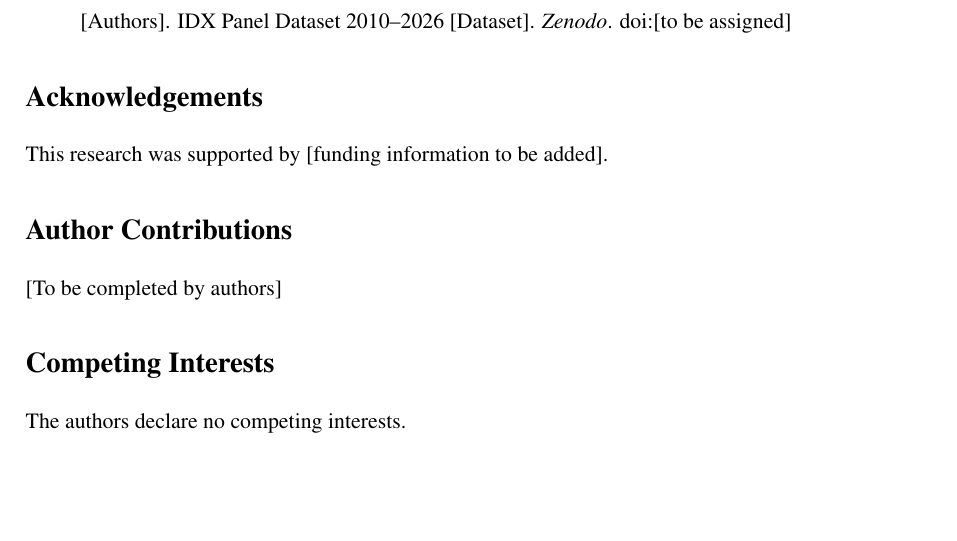
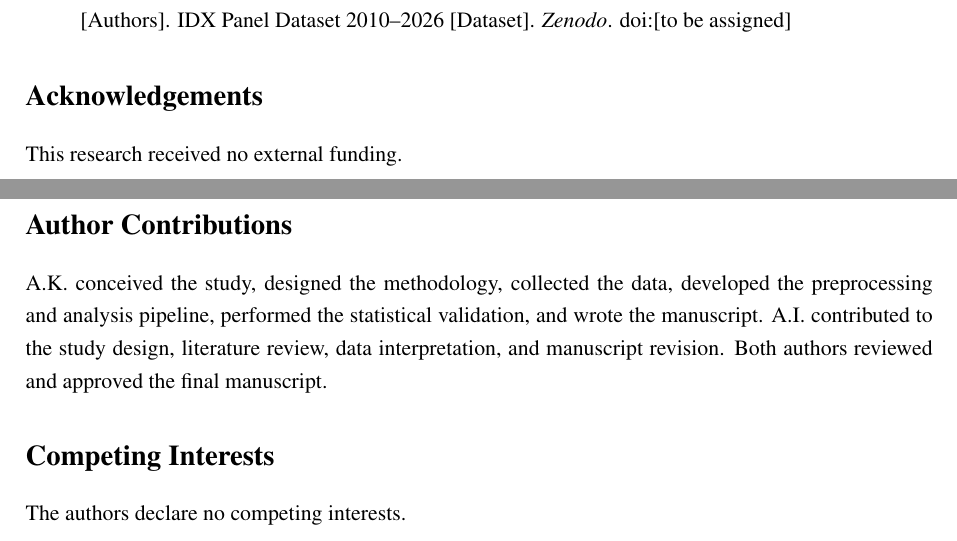
Before and after one commit to lensetek/idx-panel-data-descriptor, a LaTeX paper (draft_manuscript.tex): part of page 7 of 9 before the commit and two parts of pages 7 and 8 of 9 after it, the two joined at a grey line, cut so that both start at the same text, the shorter picture padded with empty space. Compiled offline with pdfLaTeX.

Commit message:
Add authors: Ali Kesuma, Andy Ismail — Faculty of Business, Universitas Darwan Ali
- ali@unda.ac.id (corresponding), andy@unda.ac.id
- No external funding
- Author contributions added per CRediT taxonomy

Co-Authored-By: Claude <noreply@anthropic.com>

```diff
--- a/draft_manuscript.tex
+++ b/draft_manuscript.tex
@@ -40,8 +40,10 @@
 \title{\textbf{A Panel Dataset of the Indonesia Stock Exchange:\\
 Prices, Fundamentals, and Sharia Classification (2010--2026)}}
 
-\author{[Authors to be added]}
-
+\author{
+  Ali Kesuma\textsuperscript{1}\thanks{Corresponding author: \texttt{ali@unda.ac.id}},
+  Andy Ismail\textsuperscript{1}\thanks{\texttt{andy@unda.ac.id}}
+}
 \date{}
 
 \begin{document}
@@ -309,11 +313,11 @@ And the dataset:
 % ============================================================
 \section*{Acknowledgements}
 
-This research was supported by [funding information to be added].
+This research received no external funding.
 
 \section*{Author Contributions}
 
-[To be completed by authors]
+A.K. conceived the study, designed the methodology, collected the data, developed the preprocessing and analysis pipeline, performed the statistical validation, and wrote the manuscript. A.I. contributed to the study design, literature review, data interpretation, and manuscript revision. Both authors reviewed and approved the final manuscript.
 
 \section*{Competing Interests}
 
```
Also changed, not shown: draft_manuscript.tex (2 more changed lines), 1 other file.
